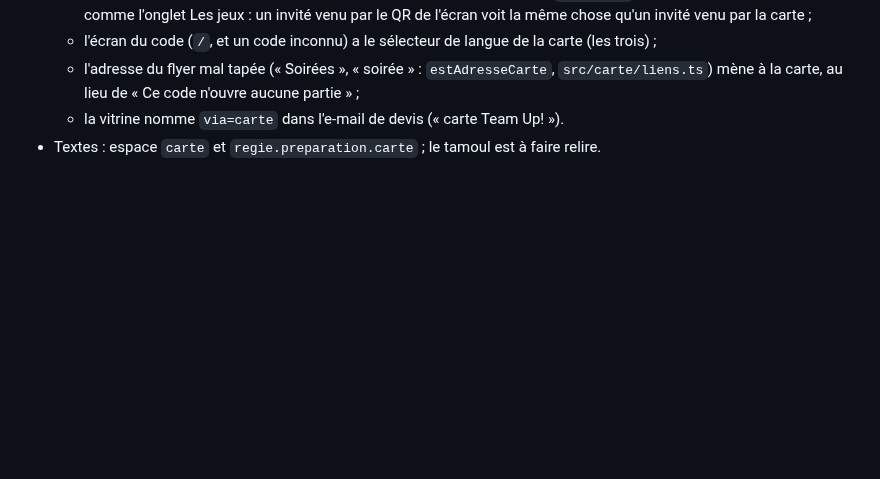
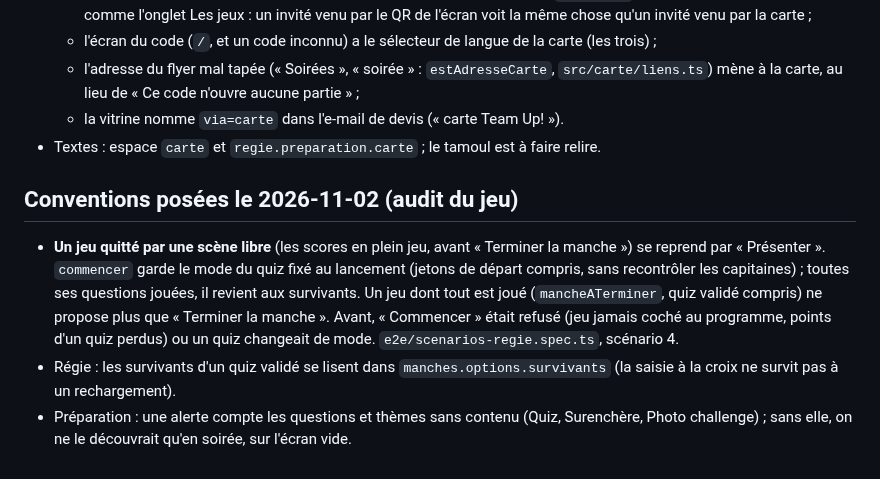
Before and after one commit to darvinho93-boop/TeamUp, a Markdown page: CLAUDE.md, the part around the change. Rendered like a GitHub page; blank space fills up the shorter version.

Commit message:
docs: conventions de l'audit du jeu (reprise d'un jeu, contenus manquants)
Co-Authored-By: Claude Opus 5.5 <noreply@anthropic.com>
Claude-Session: https://claude.ai/code/session_014w8ux1VKoV1SgzT71KDZtU

```diff
--- a/CLAUDE.md
+++ b/CLAUDE.md
@@ -1139,3 +1139,16 @@ même** (heure de Paris), jusqu'à la clôture ; un appui mène **directement**
     mène à la carte, au lieu de « Ce code n'ouvre aucune partie » ;
   - la vitrine nomme `via=carte` dans l'e-mail de devis (« carte Team Up! »).
 - Textes : espace `carte` et `regie.preparation.carte` ; le tamoul est à faire relire.
+
+## Conventions posées le 2026-11-02 (audit du jeu)
+
+- **Un jeu quitté par une scène libre** (les scores en plein jeu, avant « Terminer la manche »)
+  se reprend par « Présenter ». `commencer` garde le mode du quiz fixé au lancement (jetons de
+  départ compris, sans recontrôler les capitaines) ; toutes ses questions jouées, il revient aux
+  survivants. Un jeu dont tout est joué (`mancheATerminer`, quiz validé compris) ne propose plus
+  que « Terminer la manche ». Avant, « Commencer » était refusé (jeu jamais coché au programme,
+  points d'un quiz perdus) ou un quiz changeait de mode. `e2e/scenarios-regie.spec.ts`, scénario 4.
+- Régie : les survivants d'un quiz validé se lisent dans `manches.options.survivants` (la saisie
+  à la croix ne survit pas à un rechargement).
+- Préparation : une alerte compte les questions et thèmes sans contenu (Quiz, Surenchère, Photo
+  challenge) ; sans elle, on ne le découvrait qu'en soirée, sur l'écran vide.
```
